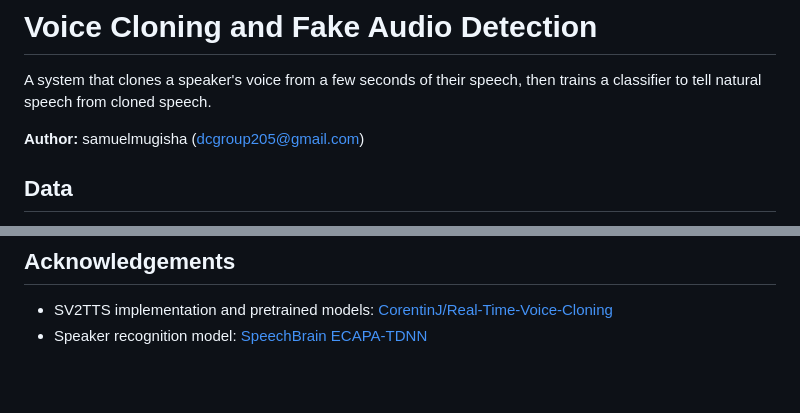
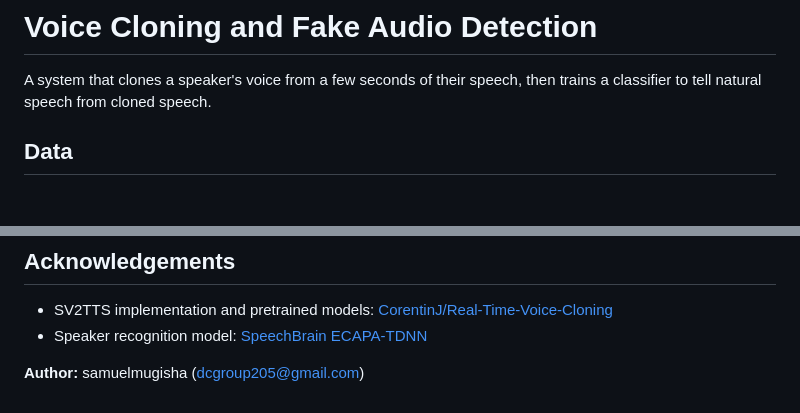
Before and after one commit to samuelmugisha/jluBy4L8FS4TT1S0, a Markdown page: README.md, 2 parts joined by grey strips. Rendered like a GitHub page; blank space fills up the shorter version.

```diff
--- a/README.md
+++ b/README.md
@@ -2,7 +2,6 @@
 
 A system that clones a speaker's voice from a few seconds of their speech, then trains a classifier to tell natural speech from cloned speech.
 
-**Author:** samuelmugisha ([dcgroup205@gmail.com](mailto:dcgroup205@gmail.com))
 
 ## Data
 
@@ -162,3 +161,5 @@ docker run -p 5000:5000 vcfad
 
 - SV2TTS implementation and pretrained models: [CorentinJ/Real-Time-Voice-Cloning](https://github.com/CorentinJ/Real-Time-Voice-Cloning)
 - Speaker recognition model: [SpeechBrain ECAPA-TDNN](https://huggingface.co/speechbrain/spkrec-ecapa-voxceleb)
+
+**Author:** samuelmugisha ([dcgroup205@gmail.com](mailto:dcgroup205@gmail.com))
```
